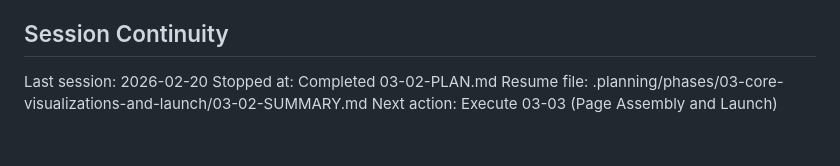
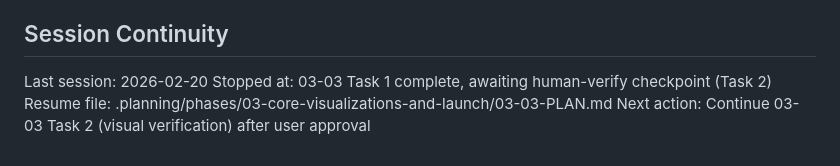
Before and after one commit to j-labbe/website-v2, a Markdown page: .planning/STATE.md, the part around the change. Rendered like a GitHub page.

Commit message:
docs(03-03): update state for checkpoint pause
Co-Authored-By: Claude Opus 4.6 <noreply@anthropic.com>

```diff
--- a/.planning/STATE.md
+++ b/.planning/STATE.md
@@ -93,6 +93,6 @@ None yet.
 ## Session Continuity
 
 Last session: 2026-02-20
-Stopped at: Completed 03-02-PLAN.md
-Resume file: .planning/phases/03-core-visualizations-and-launch/03-02-SUMMARY.md
-Next action: Execute 03-03 (Page Assembly and Launch)
+Stopped at: 03-03 Task 1 complete, awaiting human-verify checkpoint (Task 2)
+Resume file: .planning/phases/03-core-visualizations-and-launch/03-03-PLAN.md
+Next action: Continue 03-03 Task 2 (visual verification) after user approval
```
